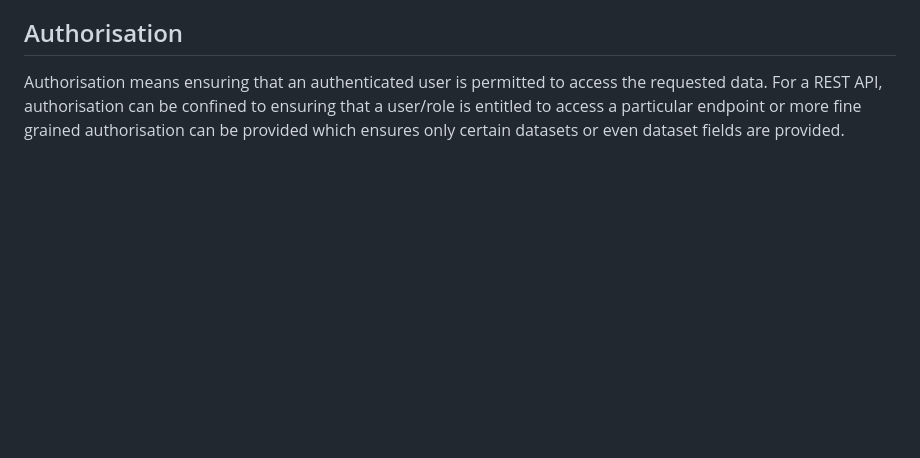
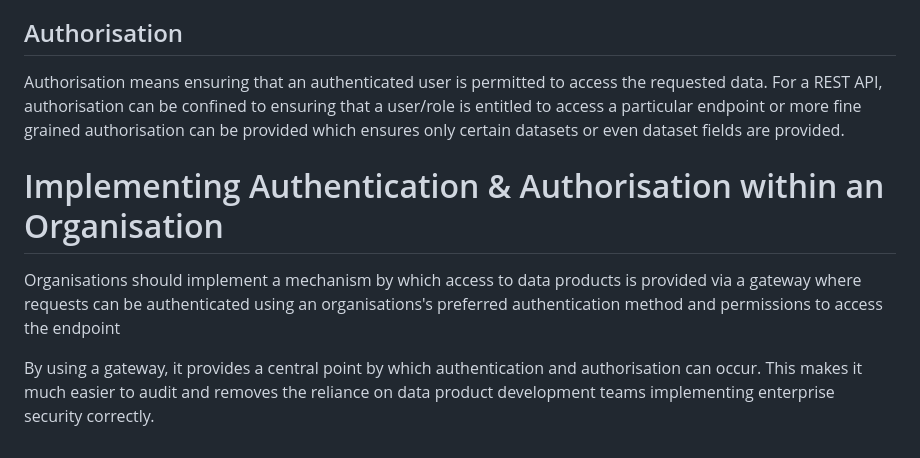
Before and after one commit to deytalytics/dataproductpoc-docs, a Markdown page: dp-authentication.md, the part around the change. GitHub-like rendering; blank space fills up the shorter version.

Commit message:
Updated authentication and authorisation webpage to suggest that data products should implement this via a gateway

```diff
--- a/dp-authentication.md
+++ b/dp-authentication.md
@@ -42,3 +42,8 @@ e.g.
 Authorisation means ensuring that an authenticated user is permitted to access the requested data.
 For a REST API, authorisation can be confined to ensuring that a user/role is entitled to access a particular endpoint
 or more fine grained authorisation can be provided which ensures only certain datasets or even dataset fields are provided.
+
+# Implementing Authentication & Authorisation within an Organisation
+Organisations should implement a mechanism by which access to data products is provided via a gateway where requests can be authenticated using an organisations's preferred authentication method and permissions to access the endpoint
+
+By using a gateway, it provides a central point by which authentication and authorisation can occur. This makes it much easier to audit and removes the reliance on data product development teams implementing enterprise security correctly.
```
Also changed, not shown: img.png (added).
